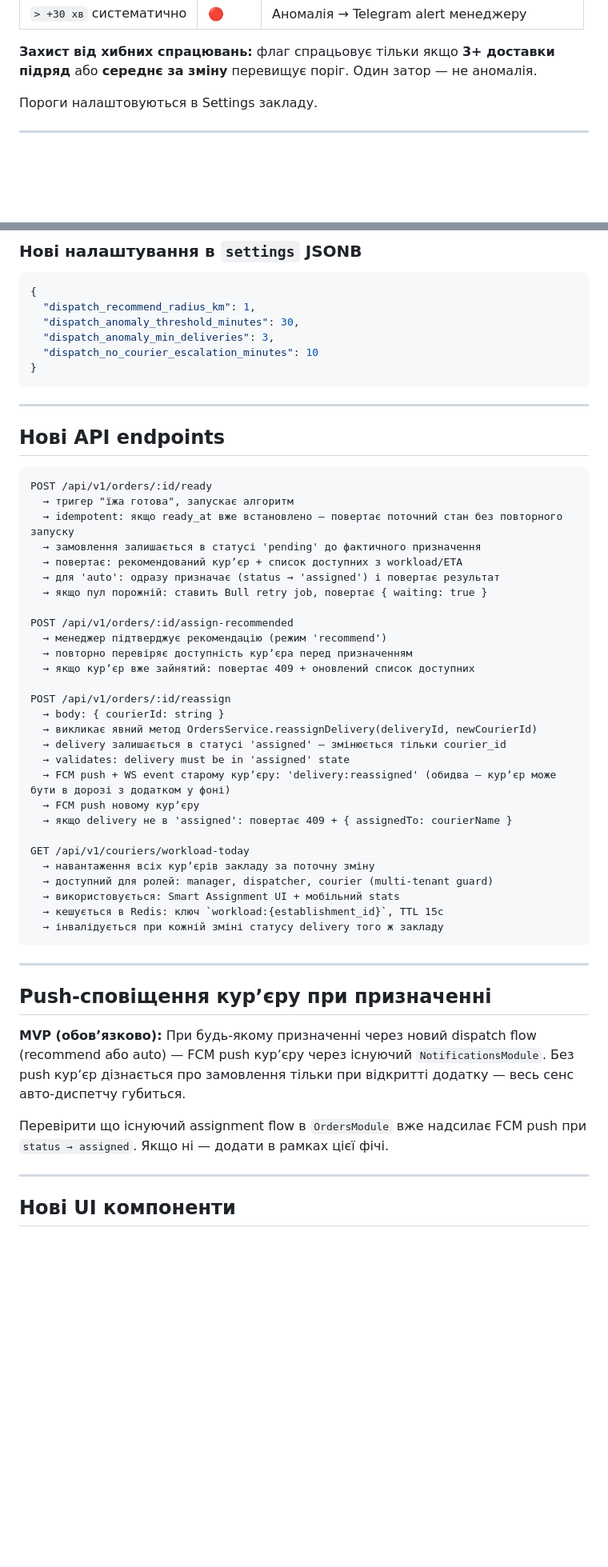
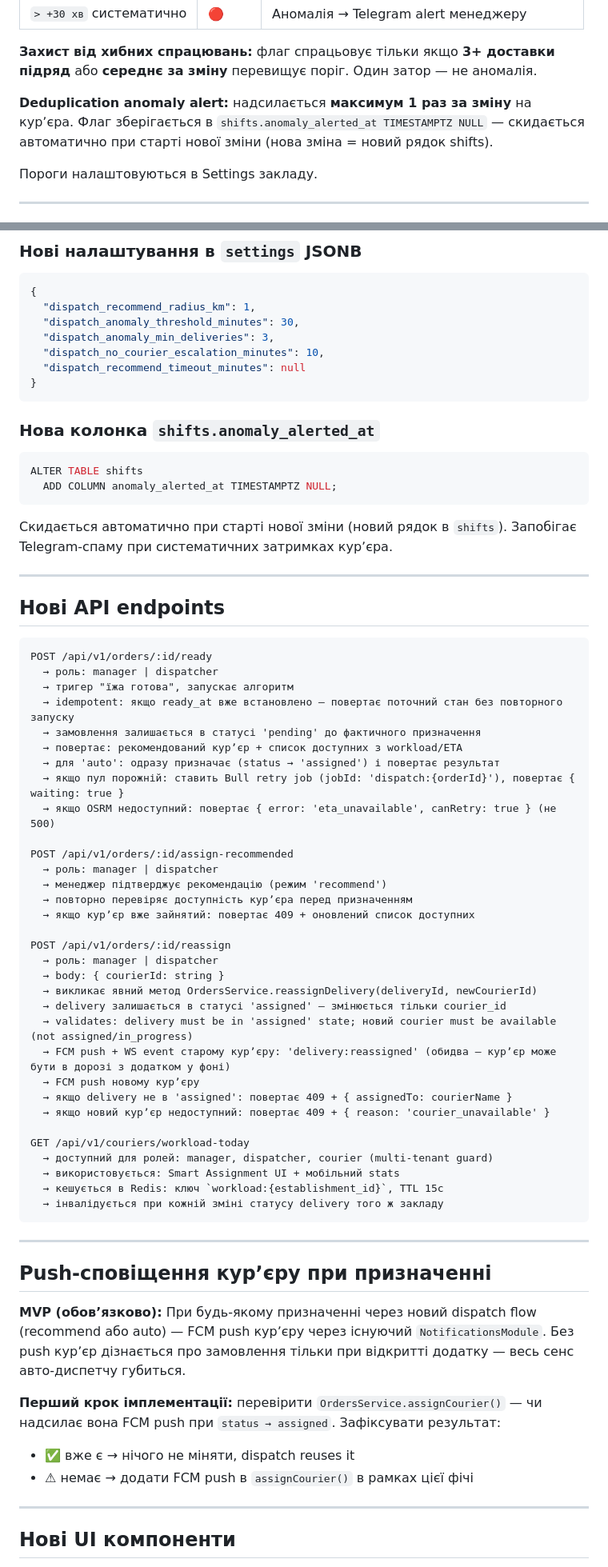
Before and after one commit to RicieriF/ownfleet, a Markdown page: 05_Feature_AutoDispatch_Automatic.md, 2 parts joined by grey strips. Shown at 80% size. Drawn GitHub-style; blank space fills up the shorter version.

````diff
--- a/05_Feature_AutoDispatch_Automatic.md
+++ b/05_Feature_AutoDispatch_Automatic.md
@@ -206,6 +215,8 @@ eta_seconds    = OSRM(заклад → клієнт)           ← перера
 | `> +30 хв` систематично | 🔴 | Аномалія → Telegram alert менеджеру |
 
 **Захист від хибних спрацювань:** флаг спрацьовує тільки якщо **3+ доставки підряд** або **середнє за зміну** перевищує поріг. Один затор — не аномалія.
+
+**Deduplication anomaly alert:** надсилається **максимум 1 раз за зміну** на курʼєра. Флаг зберігається в `shifts.anomaly_alerted_at TIMESTAMPTZ NULL` — скидається автоматично при старті нової зміни (нова зміна = новий рядок shifts).
 
 Пороги налаштовуються в Settings закладу.
 
@@ -268,9 +279,19 @@ ALTER TABLE orders
   "dispatch_recommend_radius_km": 1,
   "dispatch_anomaly_threshold_minutes": 30,
   "dispatch_anomaly_min_deliveries": 3,
-  "dispatch_no_courier_escalation_minutes": 10
+  "dispatch_no_courier_escalation_minutes": 10,
+  "dispatch_recommend_timeout_minutes": null
 }
 ```
+
+### Нова колонка `shifts.anomaly_alerted_at`
+
+```sql
+ALTER TABLE shifts
+  ADD COLUMN anomaly_alerted_at TIMESTAMPTZ NULL;
+```
+
+Скидається автоматично при старті нової зміни (новий рядок в `shifts`). Запобігає Telegram-спаму при систематичних затримках курʼєра.
 
 ---
 
@@ -278,29 +299,33 @@ ALTER TABLE orders
 
 ```
 POST /api/v1/orders/:id/ready
+  → роль: manager | dispatcher
   → тригер "їжа готова", запускає алгоритм
   → idempotent: якщо ready_at вже встановлено — повертає поточний стан без повторного запуску
   → замовлення залишається в статусі 'pending' до фактичного призначення
   → повертає: рекомендований курʼєр + список доступних з workload/ETA
   → для 'auto': одразу призначає (status → 'assigned') і повертає результат
-  → якщо пул порожній: ставить Bull retry job, повертає { waiting: true }
+  → якщо пул порожній: ставить Bull retry job (jobId: 'dispatch:{orderId}'), повертає { waiting: true }
+  → якщо OSRM недоступний: повертає { error: 'eta_unavailable', canRetry: true } (не 500)
 
 POST /api/v1/orders/:id/assign-recommended
+  → роль: manager | dispatcher
   → менеджер підтверджує рекомендацію (режим 'recommend')
   → повторно перевіряє доступність курʼєра перед призначенням
   → якщо курʼєр вже зайнятий: повертає 409 + оновлений список доступних
 
 POST /api/v1/orders/:id/reassign
+  → роль: manager | dispatcher
   → body: { courierId: string }
   → викликає явний метод OrdersService.reassignDelivery(deliveryId, newCourierId)
   → delivery залишається в статусі 'assigned' — змінюється тільки courier_id
-  → validates: delivery must be in 'assigned' state
+  → validates: delivery must be in 'assigned' state; новий courier must be available (not assigned/in_progress)
   → FCM push + WS event старому курʼєру: 'delivery:reassigned' (обидва — курʼєр може бути в дорозі з додатком у фоні)
   → FCM push новому курʼєру
   → якщо delivery не в 'assigned': повертає 409 + { assignedTo: courierName }
+  → якщо новий курʼєр недоступний: повертає 409 + { reason: 'courier_unavailable' }
 
 GET /api/v1/couriers/workload-today
-  → навантаження всіх курʼєрів закладу за поточну зміну
   → доступний для ролей: manager, dispatcher, courier (multi-tenant guard)
   → використовується: Smart Assignment UI + мобільний stats
   → кешується в Redis: ключ `workload:{establishment_id}`, TTL 15с
@@ -313,7 +338,9 @@ GET /api/v1/couriers/workload-today
 
 **MVP (обовʼязково):** При будь-якому призначенні через новий dispatch flow (recommend або auto) — FCM push курʼєру через існуючий `NotificationsModule`. Без push курʼєр дізнається про замовлення тільки при відкритті додатку — весь сенс авто-диспетчу губиться.
 
-Перевірити що існуючий assignment flow в `OrdersModule` вже надсилає FCM push при `status → assigned`. Якщо ні — додати в рамках цієї фічі.
+**Перший крок імплементації:** перевірити `OrdersService.assignCourier()` — чи надсилає вона FCM push при `status → assigned`. Зафіксувати результат:
+- ✅ вже є → нічого не міняти, dispatch reuses it
+- ⚠ немає → додати FCM push в `assignCourier()` в рамках цієї фічі
 
 ---
 
````
Also changed, not shown: other parts of 05_Feature_AutoDispatch_Automatic.md (+22 -2 lines).
